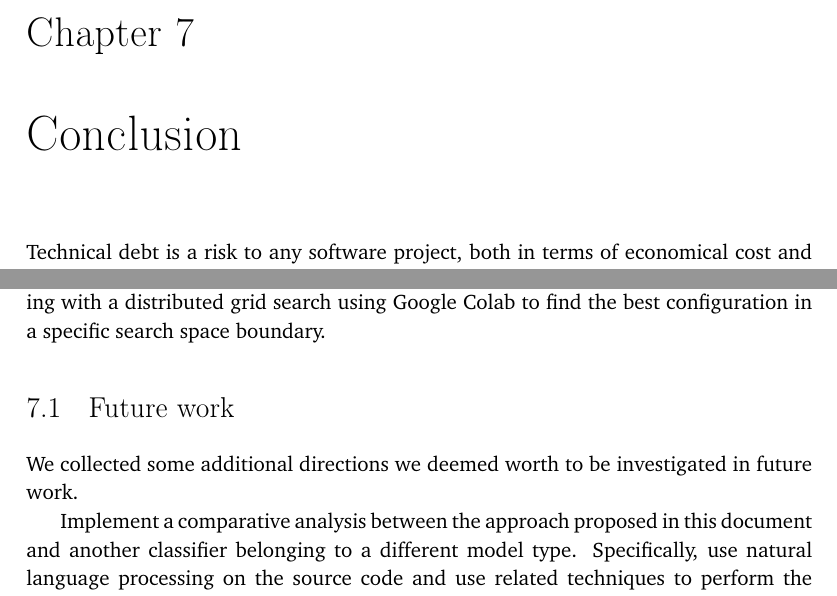
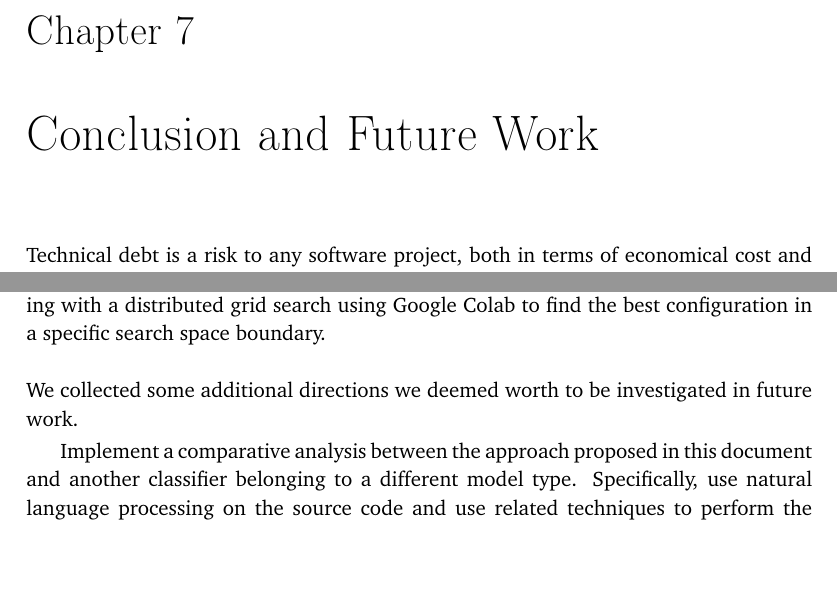
Before and after one commit to simonegiacomelli/USI-MAI-Thesis, a LaTeX thesis (main.tex, which reads 7_conclusion.tex): two parts of page 81 of 95, joined at a grey line, cut so that both start at the same text, the shorter picture padded with empty space. Compiled offline with pdfLaTeX.

Commit message:
Updates from Overleaf

```diff
--- a/7_conclusion.tex
+++ b/7_conclusion.tex
@@ -1,4 +1,4 @@
-\chapter{Conclusion}
+\chapter{Conclusion and Future Work}
 
 Technical debt is a risk to any software project, both in terms of economical cost and indirect damages. This is a great force motivating researchers and professionals to study, detect and manage technical debt.
 The literature shows many techniques to detect TD automatically, however none of them leverages SATD to learn a deep learning model capable of performing a binary classification.
@@ -8,9 +8,8 @@ We created a dataset from scratch mining roughly 250 thousand GitHub Java reposi
 
 We evaluated the accuracy of the model using precision, recall and F1-score measures and verified the impact of the prediction confidence score on the accuracy. We also dug deeper in specific cases. We also dug deeper in specific cases through qualitative analysis to investigate why the model was correct or wrong in its prediction. Our qualitative analysis explained some of the limitations but also showed the potential of detecting TD using this approach.
 We conducted a hyperparameter selection and tuning with a distributed grid search using Google Colab to find the best configuration in a specific search space boundary.
-
-\section{Future work}
-
+\\
+\\
 We collected some additional directions we deemed worth to be investigated in future work.
 
 Implement a comparative analysis between the approach proposed in this document and another classifier belonging to a different model type. Specifically, use natural language processing on the source code and use related techniques to perform the classification. This analysis could compare the two models on different measures like: accuracy and resource cost for the prediction and cost of training the model.
```
Also changed, not shown: auto/main.pdf.
